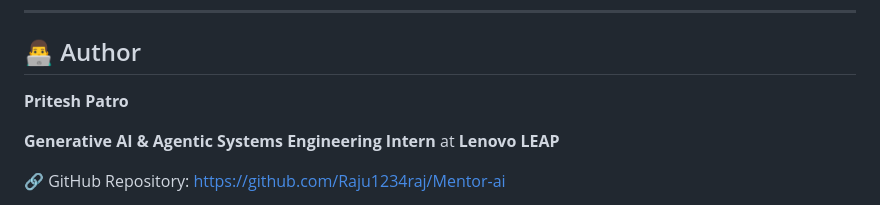
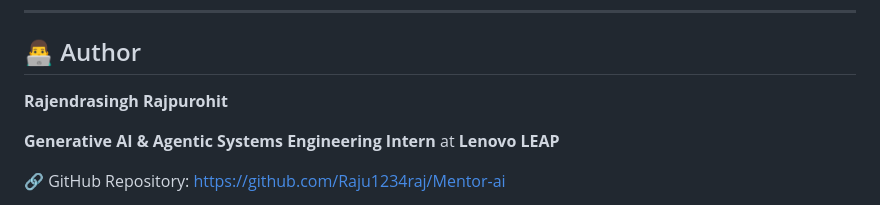
Before and after one commit to Raju1234raj/Mentor-ai, a Markdown page: README.md, the part around the change. Rendered like a GitHub page.

```diff
--- a/README.md
+++ b/README.md
@@ -200,7 +200,7 @@ mentora-ai/
 
 ## 👨‍💻 Author
 
-**Pritesh Patro**
+**Rajendrasingh Rajpurohit**
 
 **Generative AI & Agentic Systems Engineering Intern** at **Lenovo LEAP**
 
```
